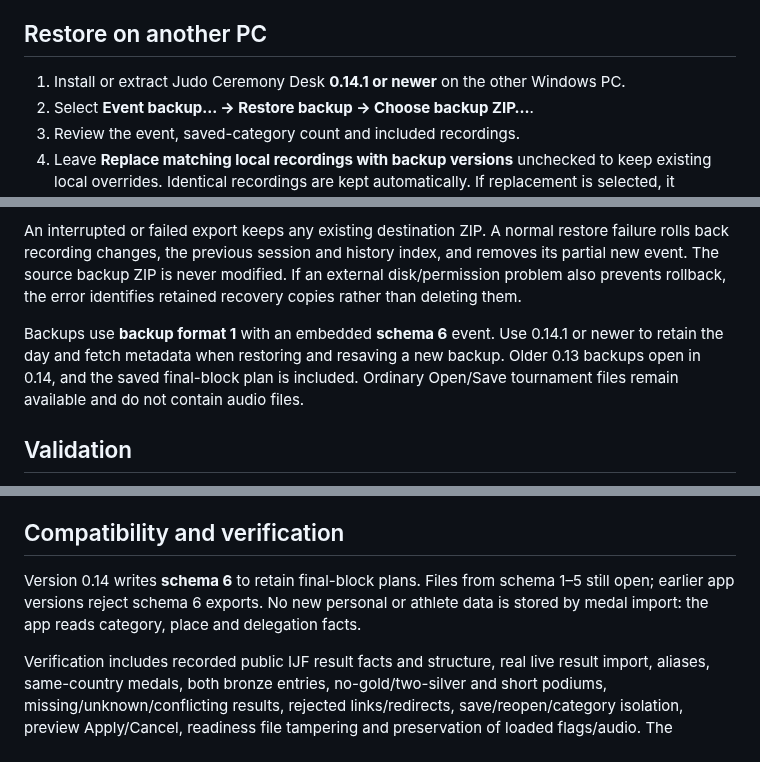
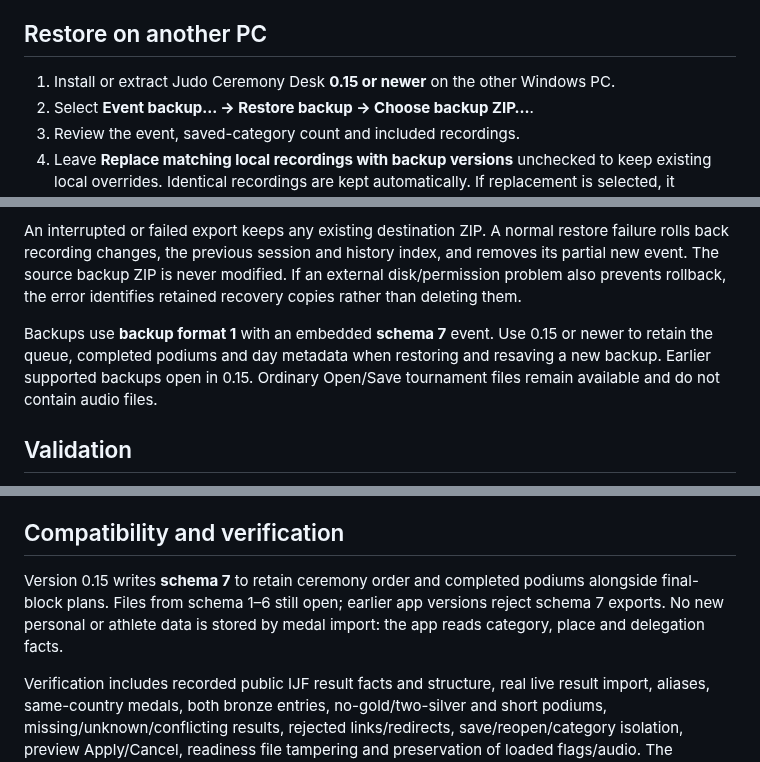
Before and after one commit to YOUNESMAAFI/judo-ceremony-releases, a Markdown page: README.md, 3 parts joined by grey strips. Drawn GitHub-style.

```diff
--- a/README.md
+++ b/README.md
@@ -162,7 +184,7 @@ The manifest records the size and SHA-256 of the event and each included recordi
 
 ## Restore on another PC
 
-1. Install or extract Judo Ceremony Desk **0.14.1 or newer** on the other Windows PC.
+1. Install or extract Judo Ceremony Desk **0.15 or newer** on the other Windows PC.
 2. Select **Event backup… → Restore backup → Choose backup ZIP…**.
 3. Review the event, saved-category count and included recordings.
 4. Leave **Replace matching local recordings with backup versions** unchecked to keep existing local overrides. Identical recordings are kept automatically. If replacement is selected, it changes the shared recording for that country across events on that PC; stop the anthem and reset an active flag rise first.
@@ -178,7 +200,7 @@ Backups and expanded content are limited to **2 GB**, event JSON to **25 MB**, a
 
 An interrupted or failed export keeps any existing destination ZIP. A normal restore failure rolls back recording changes, the previous session and history index, and removes its partial new event. The source backup ZIP is never modified. If an external disk/permission problem also prevents rollback, the error identifies retained recovery copies rather than deleting them.
 
-Backups use **backup format 1** with an embedded **schema 6** event. Use 0.14.1 or newer to retain the day and fetch metadata when restoring and resaving a new backup. Older 0.13 backups open in 0.14, and the saved final-block plan is included. Ordinary Open/Save tournament files remain available and do not contain audio files.
+Backups use **backup format 1** with an embedded **schema 7** event. Use 0.15 or newer to retain the queue, completed podiums and day metadata when restoring and resaving a new backup. Earlier supported backups open in 0.15. Ordinary Open/Save tournament files remain available and do not contain audio files.
 
 ## Validation
 
@@ -225,7 +247,7 @@ Results require internet access to download. Applied countries, medals and saved
 
 ## Compatibility and verification
 
-Version 0.14 writes **schema 6** to retain final-block plans. Files from schema 1–5 still open; earlier app versions reject schema 6 exports. No new personal or athlete data is stored by medal import: the app reads category, place and delegation facts.
+Version 0.15 writes **schema 7** to retain ceremony order and completed podiums alongside final-block plans. Files from schema 1–6 still open; earlier app versions reject schema 7 exports. No new personal or athlete data is stored by medal import: the app reads category, place and delegation facts.
 
 Verification includes recorded public IJF result facts and structure, real live result import, aliases, same-country medals, both bronze entries, no-gold/two-silver and short podiums, missing/unknown/conflicting results, rejected links/redirects, save/reopen/category isolation, preview Apply/Cancel, readiness file tampering and preservation of loaded flags/audio. The recorded fixture contains 14 completed Dushanbe 2026 individual categories. Country, flag and anthem assets are unchanged from 0.11.
 
```
Also changed, not shown: other parts of README.md (+41 -19 lines), docs/RELEASE-0.15.md (added, +49 -0 lines), images/ceremony-queue.png (added), images/version-updates.png (added).
